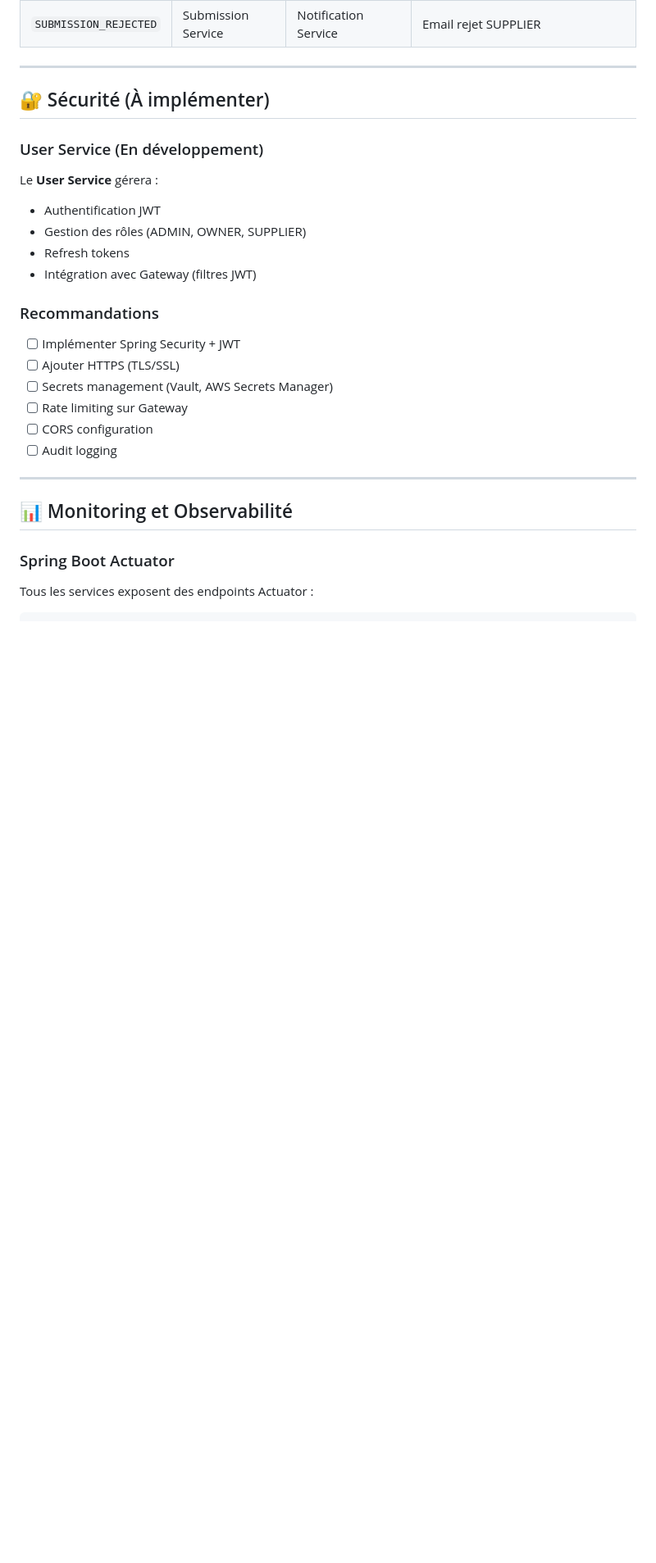
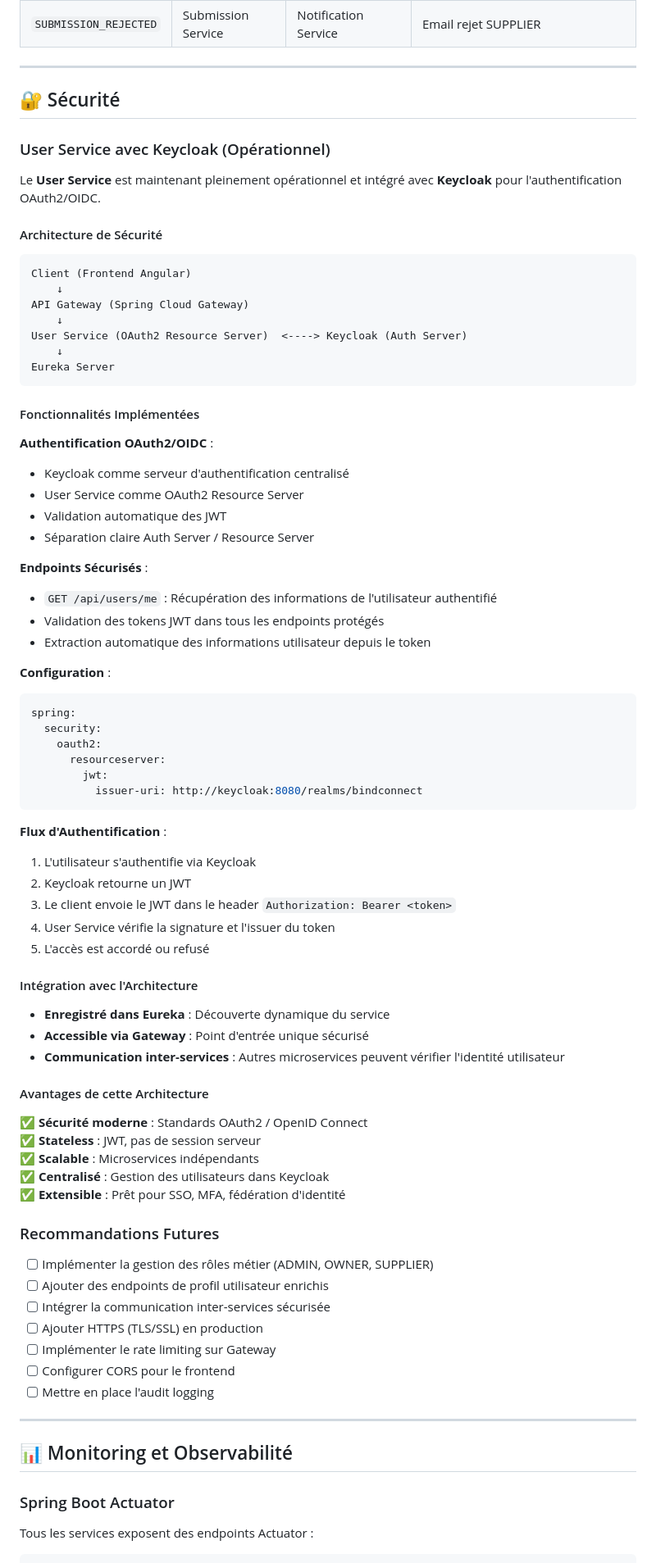
Before and after one commit to 0lafwan/BidConnect, a Markdown page: README.md, the part around one of its changes. Shown at 82% size. Rendered like a GitHub page; blank space fills up the shorter version.

Commit message:
docs: Update README with User Service implementation and Keycloak integration

````diff
--- a/README.md
+++ b/README.md
@@ -517,24 +526,77 @@ Les services communiquent via **OpenFeign** (REST synchrone) :
 
 ---
 
-## 🔐 Sécurité (À implémenter)
+## 🔐 Sécurité
 
-### User Service (En développement)
+### User Service avec Keycloak (Opérationnel)
 
-Le **User Service** gérera :
-- Authentification JWT
-- Gestion des rôles (ADMIN, OWNER, SUPPLIER)
-- Refresh tokens
-- Intégration avec Gateway (filtres JWT)
+Le **User Service** est maintenant pleinement opérationnel et intégré avec **Keycloak** pour l'authentification OAuth2/OIDC.
 
-### Recommandations
+#### Architecture de Sécurité
 
-- [ ] Implémenter Spring Security + JWT
-- [ ] Ajouter HTTPS (TLS/SSL)
-- [ ] Secrets management (Vault, AWS Secrets Manager)
-- [ ] Rate limiting sur Gateway
-- [ ] CORS configuration
-- [ ] Audit logging
+```
+Client (Frontend Angular)
+    ↓
+API Gateway (Spring Cloud Gateway)
+    ↓
+User Service (OAuth2 Resource Server)  <----> Keycloak (Auth Server)
+    ↓
+Eureka Server
+```
+
+#### Fonctionnalités Implémentées
+
+**Authentification OAuth2/OIDC** :
+- Keycloak comme serveur d'authentification centralisé
+- User Service comme OAuth2 Resource Server
+- Validation automatique des JWT
+- Séparation claire Auth Server / Resource Server
+
+**Endpoints Sécurisés** :
+- `GET /api/users/me` : Récupération des informations de l'utilisateur authentifié
+- Validation des tokens JWT dans tous les endpoints protégés
+- Extraction automatique des informations utilisateur depuis le token
+
+**Configuration** :
+```yaml
+spring:
+  security:
+    oauth2:
+      resourceserver:
+        jwt:
+          issuer-uri: http://keycloak:8080/realms/bindconnect
+```
+
+**Flux d'Authentification** :
+1. L'utilisateur s'authentifie via Keycloak
+2. Keycloak retourne un JWT
+3. Le client envoie le JWT dans le header `Authorization: Bearer <token>`
+4. User Service vérifie la signature et l'issuer du token
+5. L'accès est accordé ou refusé
+
+#### Intégration avec l'Architecture
+
+- **Enregistré dans Eureka** : Découverte dynamique du service
+- **Accessible via Gateway** : Point d'entrée unique sécurisé
+- **Communication inter-services** : Autres microservices peuvent vérifier l'identité utilisateur
+
+#### Avantages de cette Architecture
+
+✅ **Sécurité moderne** : Standards OAuth2 / OpenID Connect
+✅ **Stateless** : JWT, pas de session serveur
+✅ **Scalable** : Microservices indépendants
+✅ **Centralisé** : Gestion des utilisateurs dans Keycloak
+✅ **Extensible** : Prêt pour SSO, MFA, fédération d'identité
+
+### Recommandations Futures
+
+- [ ] Implémenter la gestion des rôles métier (ADMIN, OWNER, SUPPLIER)
+- [ ] Ajouter des endpoints de profil utilisateur enrichis
+- [ ] Intégrer la communication inter-services sécurisée
+- [ ] Ajouter HTTPS (TLS/SSL) en production
+- [ ] Implémenter le rate limiting sur Gateway
+- [ ] Configurer CORS pour le frontend
+- [ ] Mettre en place l'audit logging
 
 ---
 
````
Also changed, not shown: other parts of README.md (+50 -2 lines), USER-SERVICE/README.md (added, +431 -0 lines).
